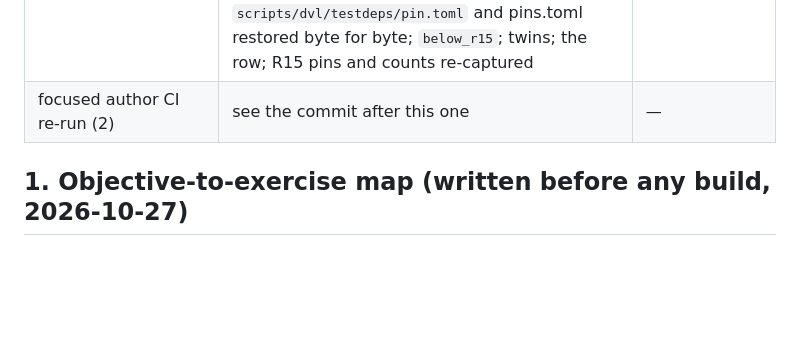
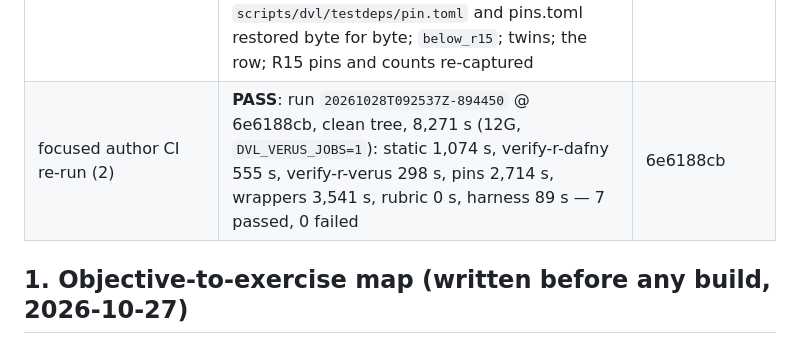
Before and after one commit to leobwang/dafny-verus-learn-0, a Markdown page: Solutions/plans/DVR4-R15-build-notes.md, the part around the change. Drawn GitHub-style; blank space fills up the shorter version.

Commit message:
R15 notes §0: focused author CI PASS (20261028T092537Z-894450 @ 6e6188cb, 7/7) (DVR4 step 7, lane P1c)
Co-Authored-By: Claude Opus 5.5 <noreply@anthropic.com>

```diff
--- a/Solutions/plans/DVR4-R15-build-notes.md
+++ b/Solutions/plans/DVR4-R15-build-notes.md
@@ -29,7 +29,7 @@ Scratch and evidence: `~/.cache/dafny-verus-learn-0/author-probes/dvr4-step7/p1b
 | D100 (Lab β budget) | **done**: B6 Given numbers (formula; 384 + 384 = 768 Qwen calls in 96 + 192 = 288 runs; Claude 80 + 10; ceiling 3 GPU-h to be re-set after the probe, as D56; the probe procedure: 24 public-card calls, t = p90 GPU-s, ceiling 768·t/3600 + 20 %), endpoint written as the apparatus's pinned OpenAI-compatible endpoint and model (switch from Ollama noted); solution settings/ceiling/fallback keyed on C; rubric BP.b; PLAN §4.3 rows + paragraph; chapter §6 bullet; registry banner. Fixtures unchanged (gold already 768/288). Nothing run | da21fbd9 |
 | R03 CI fix (coordinator) | **done**: Δ315, `holes R03 v` 0 mismatches on the recorded run; tests `HolesStepGated` | d17c1bc0 |
 | focused author CI re-run (1) | run `20261028T071914Z-4137196` @ d00b1078, clean, 7,350 s (12G, `DVL_VERUS_JOBS=1`): verify-r-dafny, verify-r-verus, rubric, harness PASS; static FAIL (chapter_lint: Q06/Q09 pins hash `scripts/dvl/pins.toml`, which Δ316 had edited, and R15's files-table row must state `4 holes`; avoid.sh: the generator's `below` named like Q08's chapter; reference_lint: the `sound-d/v` specimen twins not updated); pins FAIL (the same 7 Q06/Q09 pins); wrappers FAIL (`test_avoid`, the same name). Fixed: the test-deps pin moved to `scripts/dvl/testdeps/pin.toml` and pins.toml restored byte for byte; `below_r15`; twins; the row; R15 pins and counts re-captured | this commit |
-| focused author CI re-run (2) | see the commit after this one | — |
+| focused author CI re-run (2) | **PASS**: run `20261028T092537Z-894450` @ 6e6188cb, clean tree, 8,271 s (12G, `DVL_VERUS_JOBS=1`): static 1,074 s, verify-r-dafny 555 s, verify-r-verus 298 s, pins 2,714 s, wrappers 3,541 s, rubric 0 s, harness 89 s — 7 passed, 0 failed | 6e6188cb |
 
 ## 1. Objective-to-exercise map (written before any build, 2026-10-27)
 
```
